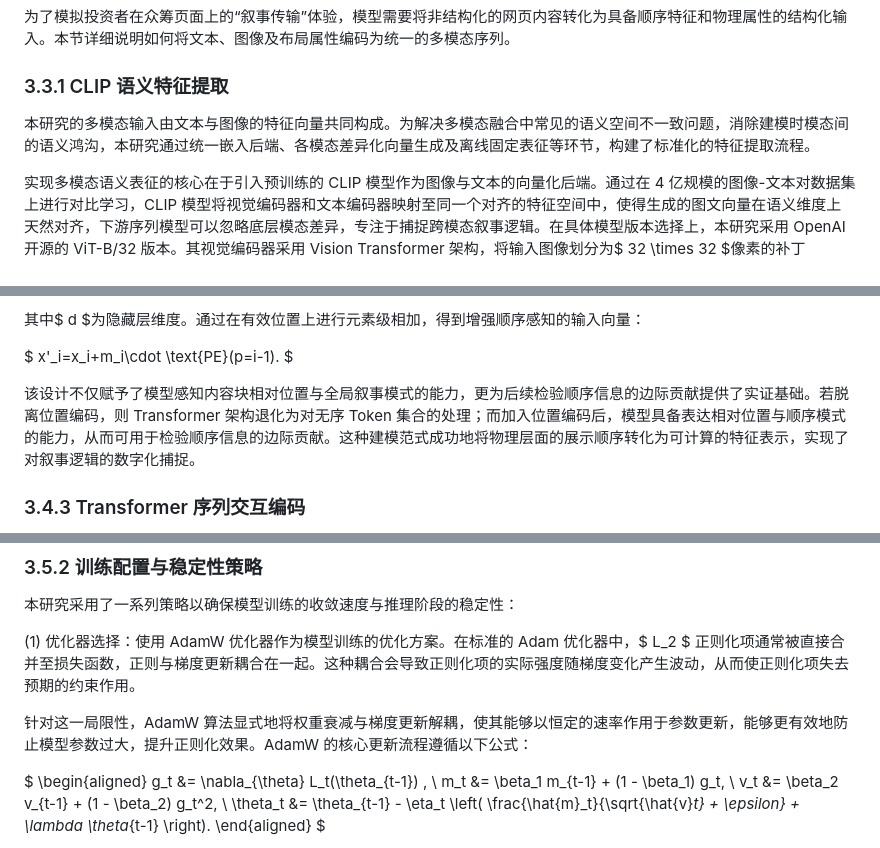
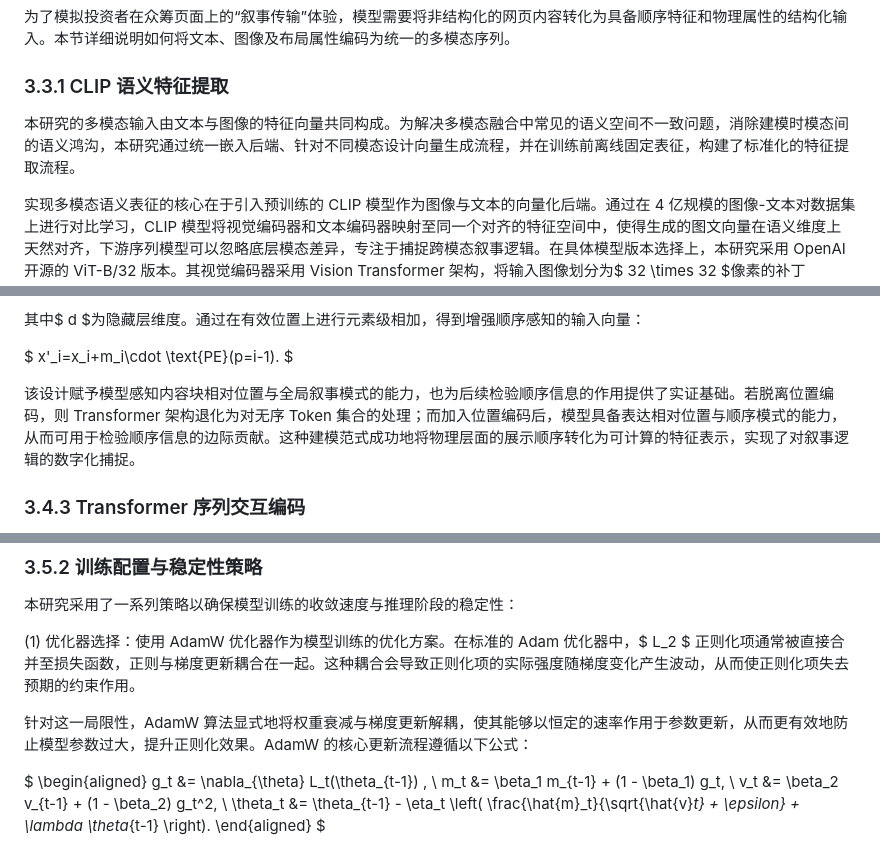
Before and after one commit to Leng-Chu/crowdfunding, a Markdown page: paper/paper.md, 3 parts joined by grey strips. Rendered like a GitHub page.

```diff
--- a/paper/paper.md
+++ b/paper/paper.md
@@ -206,7 +206,7 @@ $ \hat{p}=\sigma(z)=\frac{1}{1+\exp(-z)} $
 
 ### 3.3.1 CLIP 语义特征提取
 
-本研究的多模态输入由文本与图像的特征向量共同构成。为解决多模态融合中常见的语义空间不一致问题，消除建模时模态间的语义鸿沟，本研究通过统一嵌入后端、各模态差异化向量生成及离线固定表征等环节，构建了标准化的特征提取流程。
+本研究的多模态输入由文本与图像的特征向量共同构成。为解决多模态融合中常见的语义空间不一致问题，消除建模时模态间的语义鸿沟，本研究通过统一嵌入后端、针对不同模态设计向量生成流程，并在训练前离线固定表征，构建了标准化的特征提取流程。
 
 实现多模态语义表征的核心在于引入预训练的 CLIP 模型作为图像与文本的向量化后端。通过在 4 亿规模的图像-文本对数据集上进行对比学习，CLIP 模型将视觉编码器和文本编码器映射至同一个对齐的特征空间中，使得生成的图文向量在语义维度上天然对齐，下游序列模型可以忽略底层模态差异，专注于捕捉跨模态叙事逻辑。在具体模型版本选择上，本研究采用 OpenAI 开源的 ViT-B/32 版本。其视觉编码器采用 Vision Transformer 架构，将输入图像划分为$ 32 \times 32 $像素的补丁（Patches）进行全局特征提取；文本编码器采用 Transformer 架构，利用自注意力机制对文本 Token 进行语义建模。向量化后图像向量与文本向量维度一致，均为 $ D_{\text{img}}=D_{\text{txt}}=512 $。
 
@@ -288,7 +288,7 @@ $ \text{PE}(p,2k)=\sin\left(\frac{p}{10000^{2k/d}}\right),\quad
 
 $ x'_i=x_i+m_i\cdot \text{PE}(p=i-1). $
 
-该设计不仅赋予了模型感知内容块相对位置与全局叙事模式的能力，更为后续检验顺序信息的边际贡献提供了实证基础。若脱离位置编码，则 Transformer 架构退化为对无序 Token 集合的处理；而加入位置编码后，模型具备表达相对位置与顺序模式的能力，从而可用于检验顺序信息的边际贡献。这种建模范式成功地将物理层面的展示顺序转化为可计算的特征表示，实现了对叙事逻辑的数字化捕捉。
+该设计赋予模型感知内容块相对位置与全局叙事模式的能力，也为后续检验顺序信息的作用提供了实证基础。若脱离位置编码，则 Transformer 架构退化为对无序 Token 集合的处理；而加入位置编码后，模型具备表达相对位置与顺序模式的能力，从而可用于检验顺序信息的边际贡献。这种建模范式成功地将物理层面的展示顺序转化为可计算的特征表示，实现了对叙事逻辑的数字化捕捉。
 
 ### 3.4.3 Transformer 序列交互编码
 
@@ -371,7 +371,7 @@ $ \tilde{y}=(1-\epsilon)y+\frac{\epsilon}{2}. $
 
 (1) 优化器选择：使用 AdamW 优化器作为模型训练的优化方案。在标准的 Adam 优化器中，$ L_2 $ 正则化项通常被直接合并至损失函数，正则与梯度更新耦合在一起。这种耦合会导致正则化项的实际强度随梯度变化产生波动，从而使正则化项失去预期的约束作用。
 
-针对这一局限性，AdamW 算法显式地将权重衰减与梯度更新解耦，使其能够以恒定的速率作用于参数更新，能够更有效地防止模型参数过大，提升正则化效果。AdamW 的核心更新流程遵循以下公式：
+针对这一局限性，AdamW 算法显式地将权重衰减与梯度更新解耦，使其能够以恒定的速率作用于参数更新，从而更有效地防止模型参数过大，提升正则化效果。AdamW 的核心更新流程遵循以下公式：
 
 $ \begin{aligned}
 g_t &= \nabla_{\theta} L_t(\theta_{t-1}) ,
```
Also changed, not shown: other parts of paper/paper.md (+13 -13 lines).
